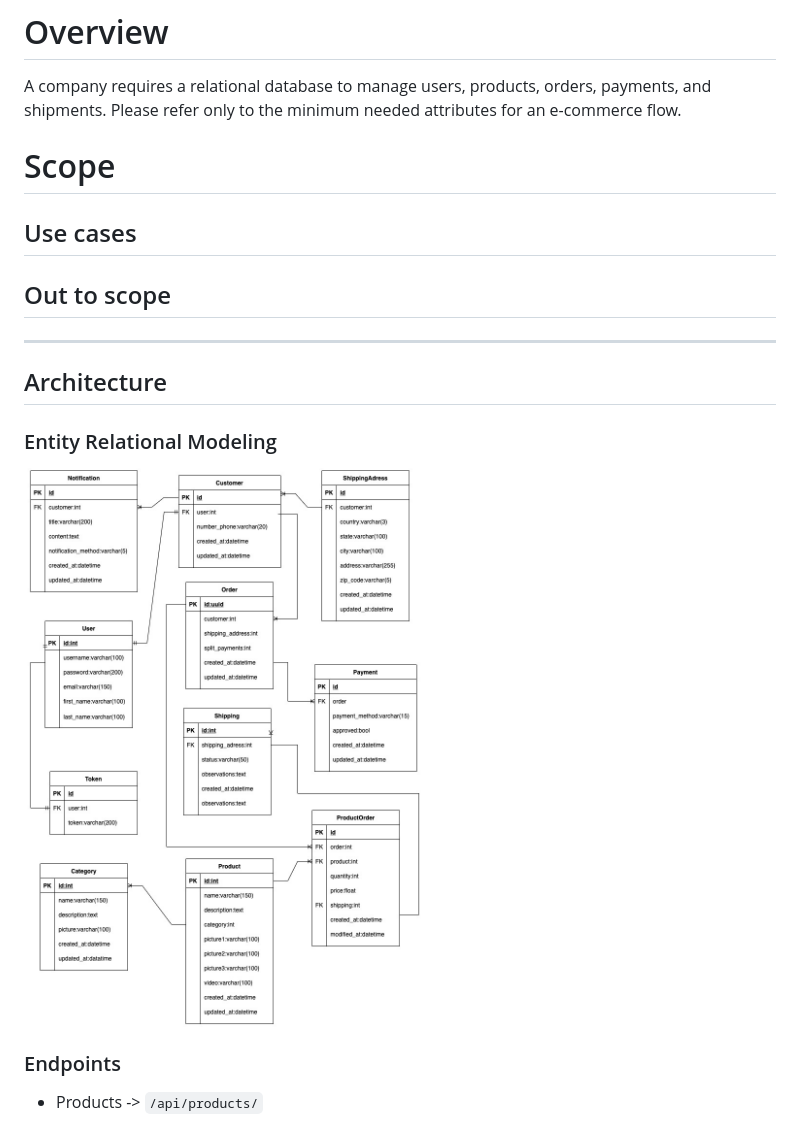
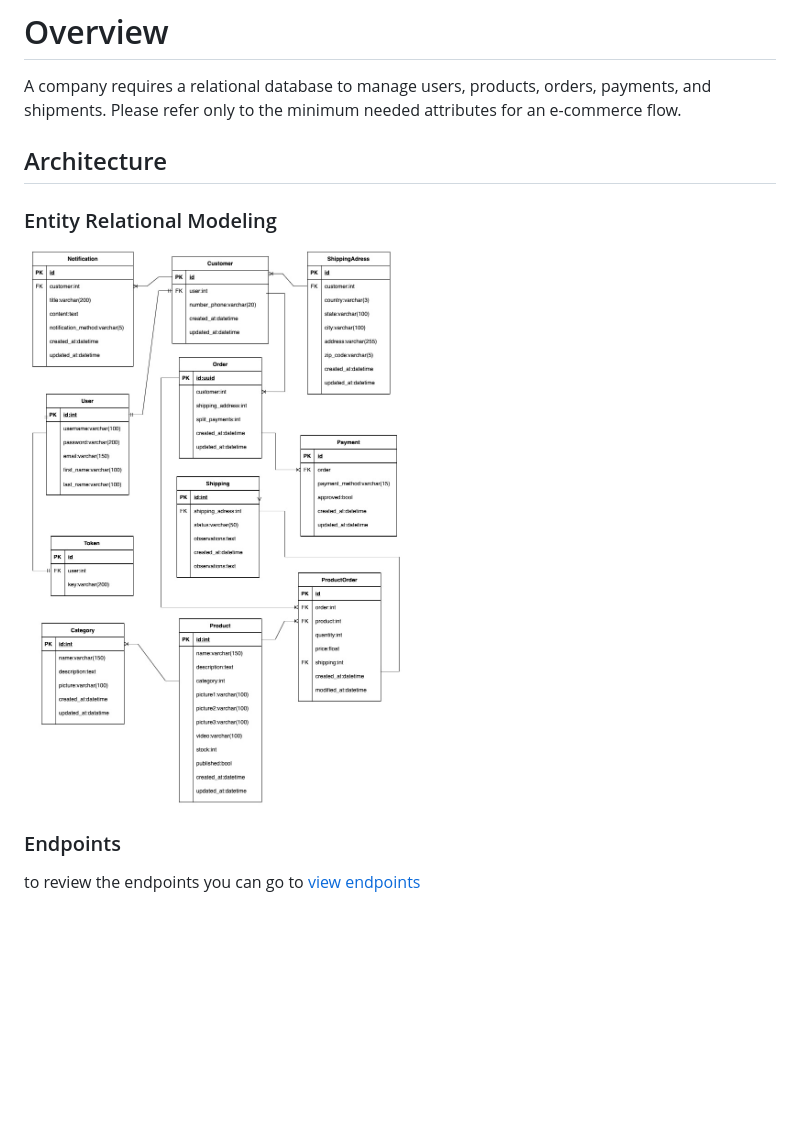
Before and after one commit to royerguerrero/omnilatam-challenge, a Markdown page: backend_architecure.md, the part around the change. GitHub-like rendering; pictures changed too: ecommerce-flow.jpeg; blank space fills up the shorter version.

```diff
--- a/backend_architecure.md
+++ b/backend_architecure.md
@@ -1,17 +1,9 @@
 # Overview
 A company requires a relational database to manage users, products, orders, payments, and shipments. Please refer only to the minimum needed attributes for an e-commerce flow.
-
-# Scope
-
-## Use cases
-
-## Out to scope
-
----
 
 ## Architecture
 ### Entity Relational Modeling
 <img src="./ecommerce-flow.jpeg" />
 
 ### Endpoints
-- Products -> `/api/products/`
+to review the endpoints you can go to [view endpoints](http://localhost:8000/api/docs/)
```
Also changed, not shown: README.md (+4 -0 lines), 10 other files.
